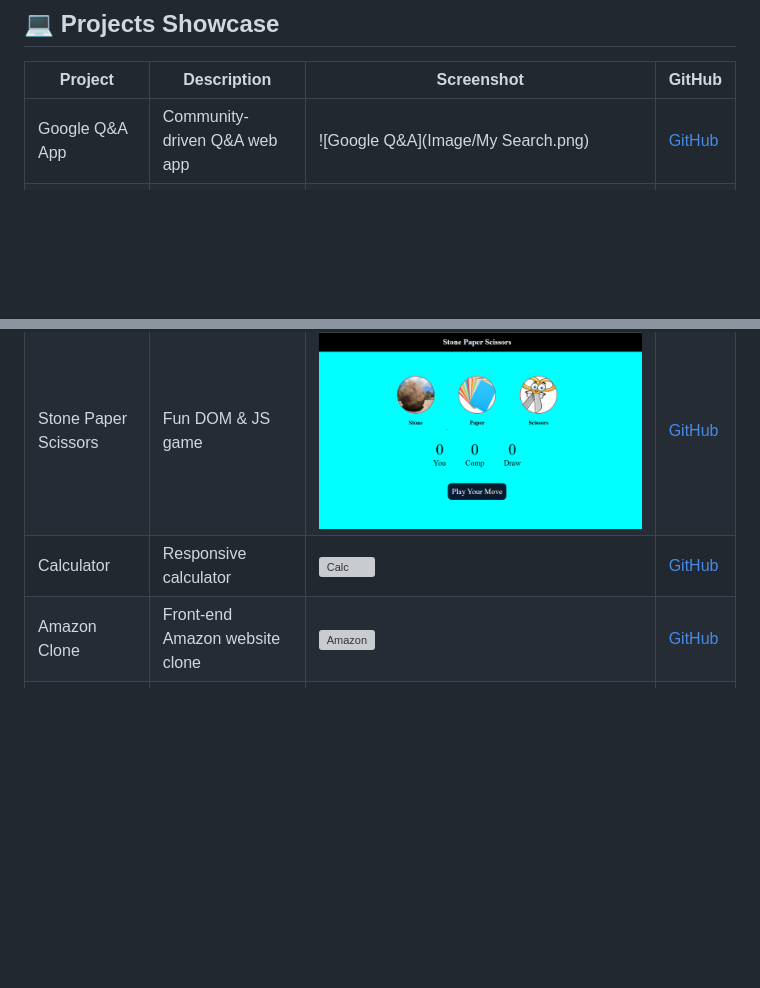
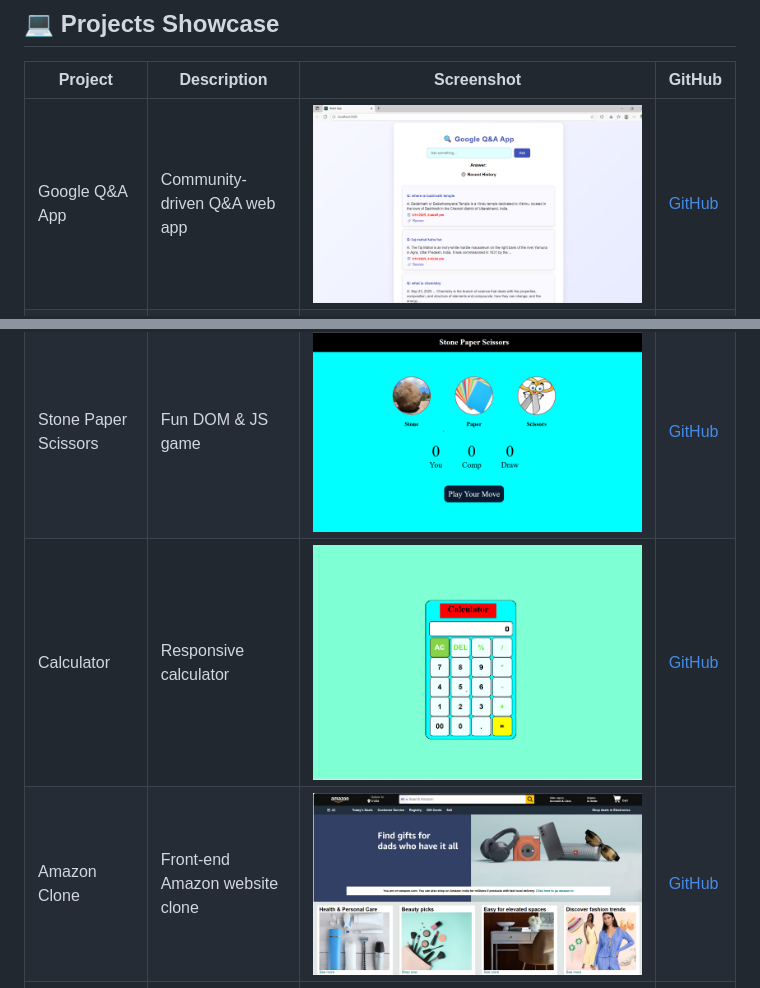
Before and after one commit to praveen610409/PERSONAL-PORTFOLIO-WEBPAGE, a Markdown page: README.md, 2 parts joined by grey strips. GitHub-like rendering; blank space fills up the shorter version; grey boxes are pictures that could not be loaded.

Commit message:
Resolved merge conflicts

```diff
--- a/README.md
+++ b/README.md
@@ -88,12 +88,12 @@ Portfolio/
 
 | Project | Description | Screenshot | GitHub |
 |---------|------------|------------|--------|
-| Google Q&A App | Community-driven Q&A web app | ![Google Q&A](Image/My Search.png) | [GitHub](https://github.com/praveen610409/Google-Q-A-app.git) |
+| Google Q&A App | Community-driven Q&A web app | ![GoogleQ&A](Image/My%20Search.png) | [GitHub](https://github.com/praveen610409/Google-Q-A-app.git) |
 | Quiz App | Interactive quiz platform | ![Quiz](Image/Quiz_App.png) | [GitHub](https://github.com/praveen610409/Quiz_App_Project.git) |
 | Tic Tac Toe | Classic 2-player game | ![TicTac](Image/tictac1.png) | [GitHub](https://github.com/praveen610409/TIC-TAC-TOC_GAME-HTML_CSS_JS.git) |
 | Stone Paper Scissors | Fun DOM & JS game | ![SPS](Image/StonePaperScissors.png) | [GitHub](https://github.com/praveen610409/STONE-PAPER-SCISSORS-GAME-HTML_CSS_JS.git) |
-| Calculator | Responsive calculator | ![Calc](Image/Calculator.png) | [GitHub](https://github.com/praveen610409/CALCUTATOR-HTML_CSS_JS.git) |
-| Amazon Clone | Front-end Amazon website clone | ![Amazon](Image/AmazonClone.png) | [GitHub](https://github.com/praveen610409/Amazon_Clone_project.git) |
+| Calculator | Responsive calculator | ![Calc](Image/calculator.png) | [GitHub](https://github.com/praveen610409/CALCUTATOR-HTML_CSS_JS.git) |
+| Amazon Clone | Front-end Amazon website clone | ![Amazon](Image/amazonclone.png) | [GitHub](https://github.com/praveen610409/Amazon_Clone_project.git) |
 | Real-Time Duo Chat | Two-user real-time chat app | ![Chat](Image/Image1.png) | [GitHub](https://github.com/praveen610409/RealTime-DuoChat-Application.git) |
 | E-Learning Platform UI | Online learning platform UI | ![E-Learning](Image/Home.png) | [GitHub](https://github.com/praveen610409/E-LEARNING-PLATFORM-UI.git) |
 
```
